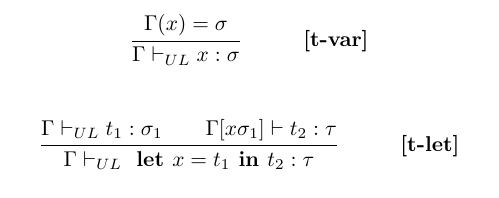
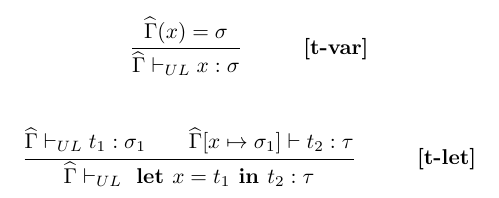
Before and after one commit to detrumi/ApaTypeAnalysis, a LaTeX document (reports/rules/rules.tex): part of the page, cut so that both start at the same text. Compiled offline with pdfLaTeX.

Commit message:
Changed to gamma-hat, and a small fix

```diff
--- a/reports/rules/rules.tex
+++ b/reports/rules/rules.tex
@@ -1,6 +1,8 @@
 \documentclass[10pt]{article}
 \usepackage{hyperref}
 \usepackage{mathpartir}
+
+\newcommand{\GammaH}{\widehat{\Gamma}}
 
 % houtje touwtje manier om typwerk te besparen
 \newcommand{\trule}[3]{
@@ -14,22 +16,21 @@
 }
 
 % provides Gamma |- UL
-\newcommand{\GUL}{\Gamma \vdash_{UL}}
+\newcommand{\GUL}{\GammaH \vdash_{UL}}
 
 \newcommand{\letin}[2]{\textbf{\textrm{~let~}} #1 \textbf{\textrm{~in~}} #2}
 
 \begin{document}
 
 \trule
-	{\Gamma (x) = \sigma}
+	{\GammaH (x) = \sigma}
 	{\GUL x : \sigma}
 	{t-var}
 
 \trule
-	{\GUL t_1 : \sigma_1 \\ \Gamma[x \sigma_1] \vdash t_2 : \tau}
+	{\GUL t_1 : \sigma_1 \\ \GammaH[x \mapsto \sigma_1] \vdash t_2 : \tau}
 	{\GUL \letin{x = t_1}{t_2} : \tau}
 	{t-let}
 
 
-
 \end{document}
```
